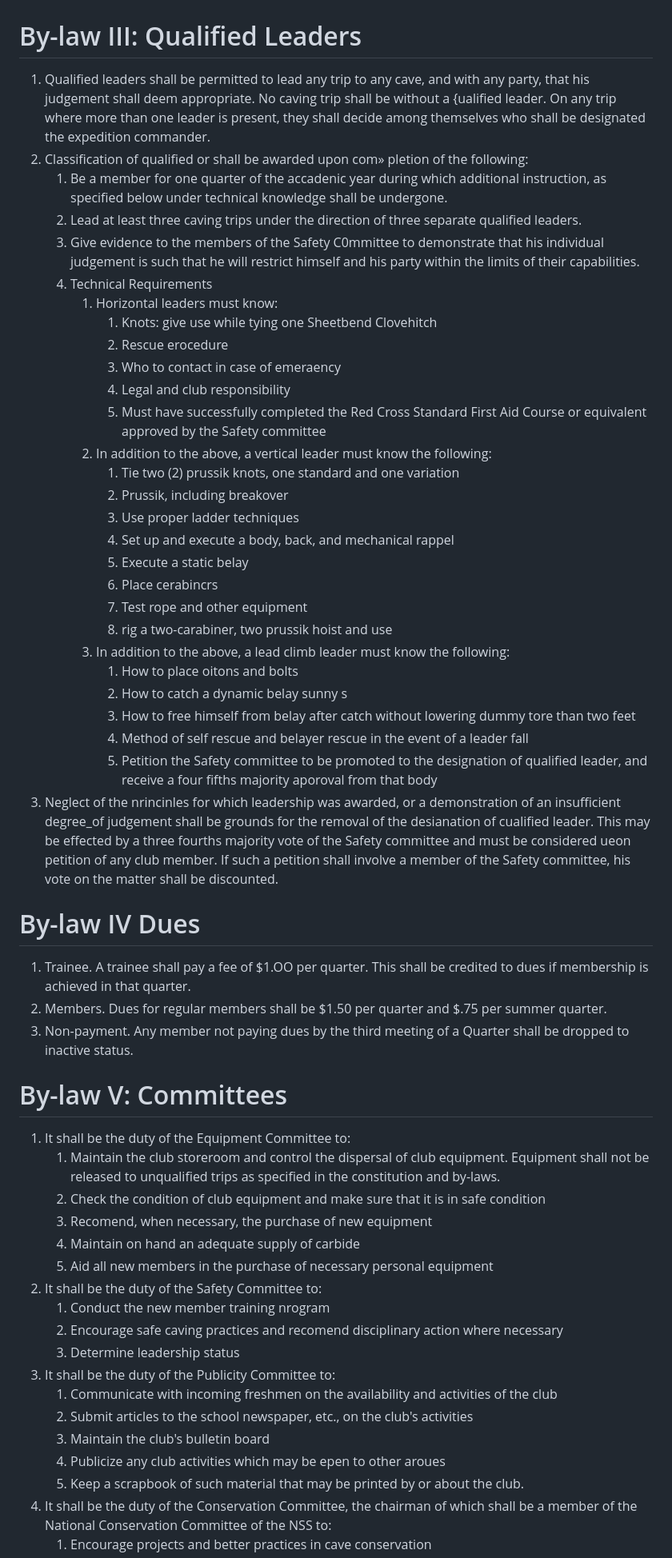
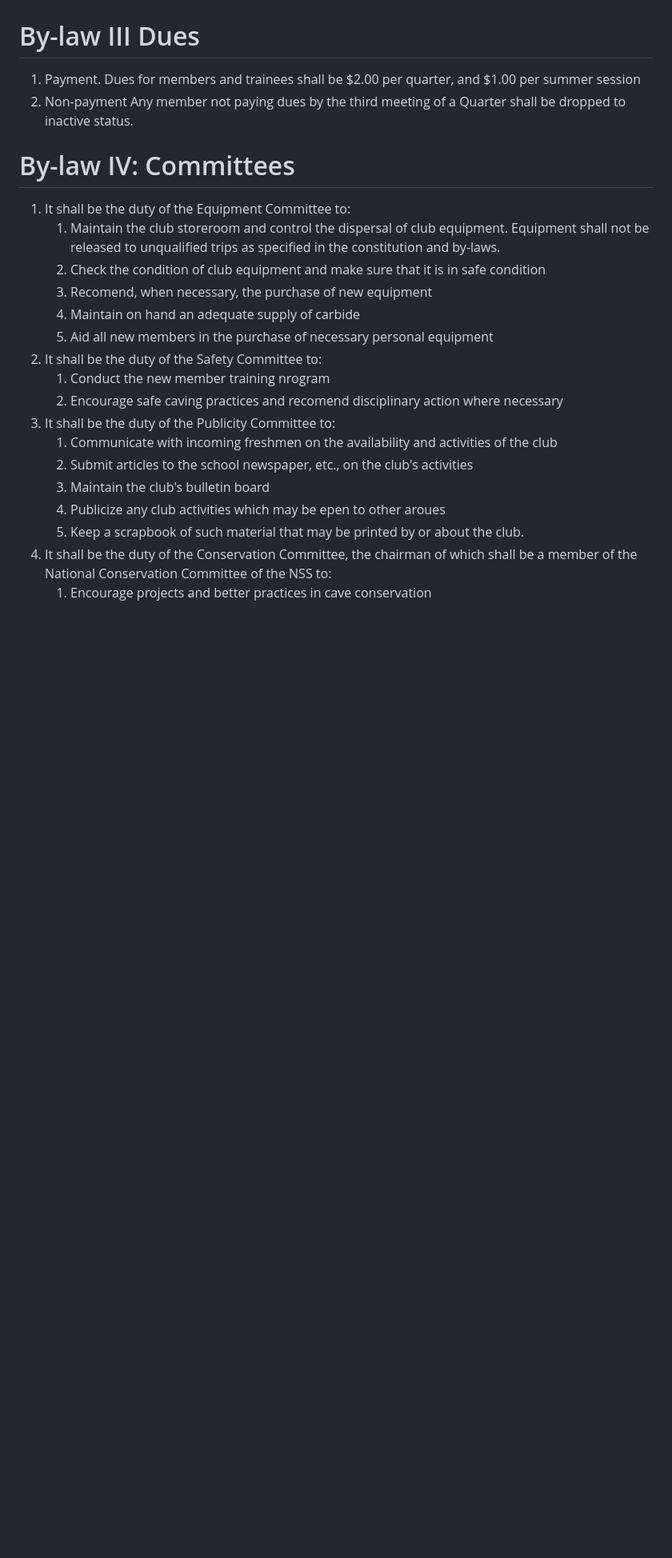
Before and after one commit to paulwalko/vpicc-constitution, a Markdown page: BY-LAWS.md, the part around the change printed below. Shown: that part at 80% size. GitHub-like rendering; blank space fills up the shorter version.

```diff
--- a/BY-LAWS.md
+++ b/BY-LAWS.md
@@ -60,47 +59,13 @@ Adopted Fall, 1963
     1. Be endorsed by a member in good standing
     1. Be approved by a two-thirds vote of the members
 
-# By-law III: Qualified Leaders
-1. Qualified leaders shall be permitted to lead any trip to any cave, and with any party, that his judgement shall deem appropriate. No caving trip shall be without a {ualified leader. On any trip where more than one leader is present, they shall decide among themselves who shall be designated the expedition commander.
-1. Classification of qualified or shall be awarded upon com» pletion of the following:
-    1. Be a member for one quarter of the accadenic year during which additional instruction, as specified below under technical knowledge shall be undergone.
-    1. Lead at least three caving trips under the direction of three separate qualified leaders.
-    1. Give evidence to the members of the Safety C0mmittee to demonstrate that his individual judgement is such that he will restrict himself and his party within the limits of their capabilities.
-    1. Technical Requirements
-        1. Horizontal leaders must know:
-            1. Knots: give use while tying one
-                Sheetbend
-                Clovehitch
-            1. Rescue erocedure
-            1. Who to contact in case of emeraency
-            1. Legal and club responsibility
-            1. Must have successfully completed the Red Cross Standard First Aid Course or equivalent approved by the Safety committee
-        1. In addition to the above, a vertical leader must know the following:
-            1. Tie two (2) prussik knots, one standard and one variation
-            1. Prussik, including breakover
-            1. Use proper ladder techniques
-            1. Set up and execute a body, back, and mechanical rappel
-            1. Execute a static belay
-            1. Place cerabincrs
-            1. Test rope and other equipment
-            1. rig a two-carabiner, two prussik hoist and use
-        1. In addition to the above, a lead climb leader must know the following:
-            1. How to place oitons and bolts
-            1. How to catch a dynamic belay sunny s
-            1. How to free himself from belay after catch without lowering dummy tore than two feet
-            1. Method of self rescue and belayer rescue in the event of a leader fall
-            1. Petition the Safety committee to be promoted to the designation of qualified leader, and receive a four fifths majority aporoval from that body
-1. Neglect of the nrincinles for which leadership was awarded, or a demonstration of an insufficient degree_of judgement shall be grounds for the removal of the desianation of cualified leader. This may be effected by a three fourths majority vote of the Safety committee and must be considered ueon petition of any club member. If such a petition shall involve a member of the Safety committee, his vote on the matter shall be discounted.
-
-# By-law IV Dues
-1. Trainee.
-    A trainee shall pay a fee of $1.OO per quarter. This shall be credited to dues if membership is achieved in that quarter.
-1. Members.
-    Dues for regular members shall be $1.50 per quarter and $.75 per summer quarter.
-1. Non-payment.
+# By-law III Dues
+1. Payment.
+    Dues for members and trainees shall be $2.00 per quarter, and $1.00 per summer session
+1. Non-payment
     Any member not paying dues by the third meeting of a Quarter shall be dropped to inactive status.
 
-# By-law V: Committees
+# By-law IV: Committees
 1. It shall be the duty of the Equipment Committee to:
     1. Maintain the club storeroom and control the dispersal of club equipment. Equipment shall not be released to unqualified trips as specified in the constitution and by-laws.
     1. Check the condition of club equipment and make sure that it is in safe condition
@@ -110,7 +75,6 @@ Adopted Fall, 1963
 1. It shall be the duty of the Safety Committee to:
     1. Conduct the new member training nrogram
     1. Encourage safe caving practices and recomend disciplinary action where necessary
-    1. Determine leadership status
 1. It shall be the duty of the Publicity Committee to:
     1. Communicate with incoming freshmen on the availability and activities of the club
     1. Submit articles to the school newspaper, etc., on the club's activities
```
Also changed, not shown: other parts of BY-LAWS.md (+10 -16 lines), CONSTITUTION.md (+10 -11 lines).
